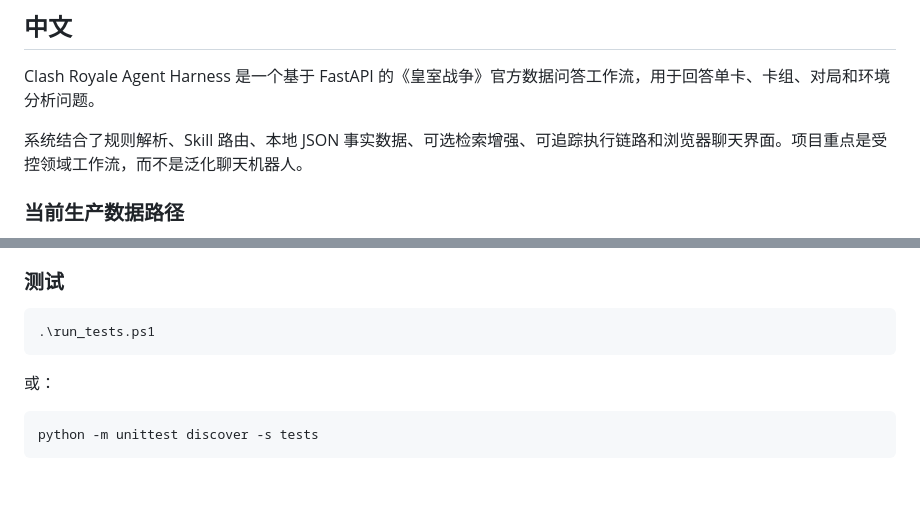
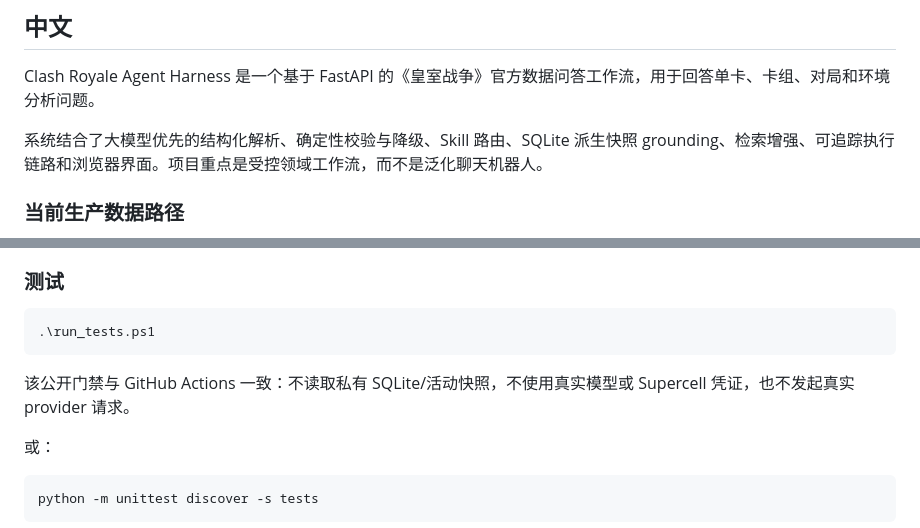
Before and after one commit to LoveAmiya/clash-royale-agent-harness, a Markdown page: README.md, 2 parts joined by grey strips. Rendered like a GitHub page; blank space fills up the shorter version.

````diff
--- a/README.md
+++ b/README.md
@@ -525,7 +534,7 @@ User Question
 
 Clash Royale Agent Harness 是一个基于 FastAPI 的《皇室战争》官方数据问答工作流，用于回答单卡、卡组、对局和环境分析问题。
 
-系统结合了规则解析、Skill 路由、本地 JSON 事实数据、可选检索增强、可追踪执行链路和浏览器聊天界面。项目重点是受控领域工作流，而不是泛化聊天机器人。
+系统结合了大模型优先的结构化解析、确定性校验与降级、Skill 路由、SQLite 派生快照 grounding、检索增强、可追踪执行链路和浏览器界面。项目重点是受控领域工作流，而不是泛化聊天机器人。
 
 ### 当前生产数据路径
 
@@ -679,6 +694,9 @@ curl -X POST http://127.0.0.1:8091/process `
 .\run_tests.ps1
 ```
 
+该公开门禁与 GitHub Actions 一致：不读取私有 SQLite/活动快照，不使用真实模型或
+Supercell 凭证，也不发起真实 provider 请求。
+
 或：
 
 ```powershell
````
Also changed, not shown: other parts of README.md (+25 -10 lines), 00_START_HERE.md (+36 -1 lines).
